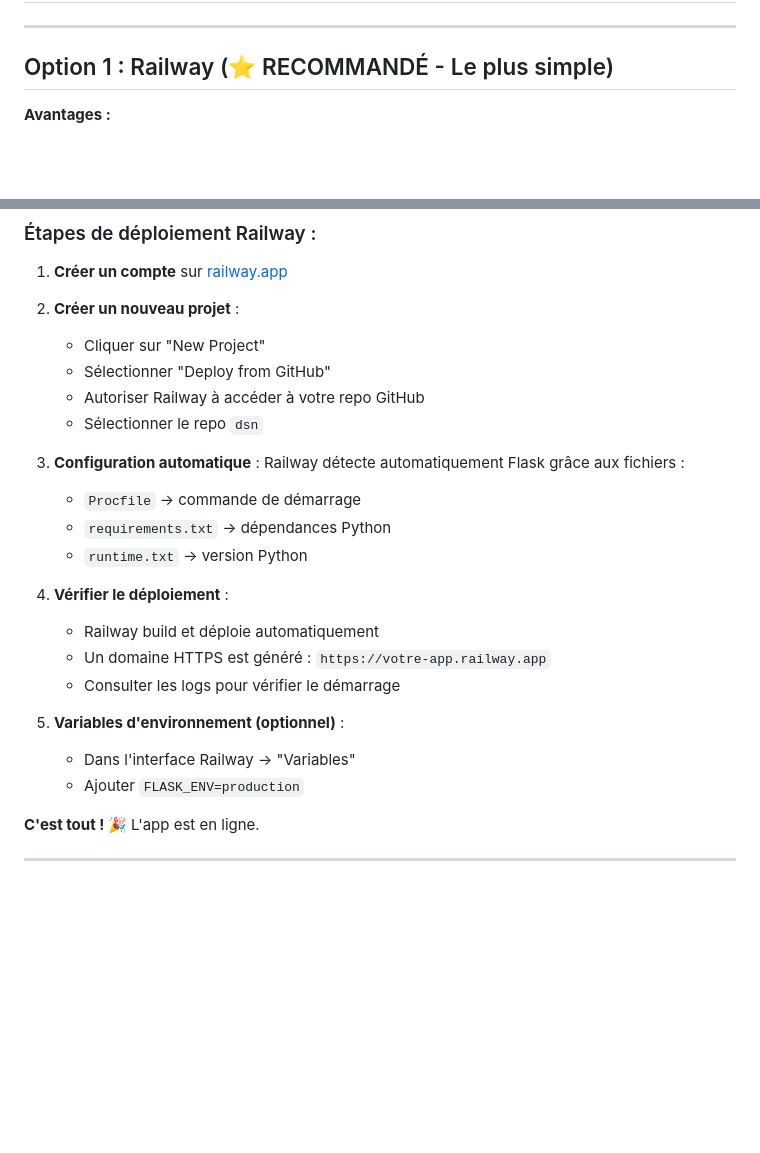
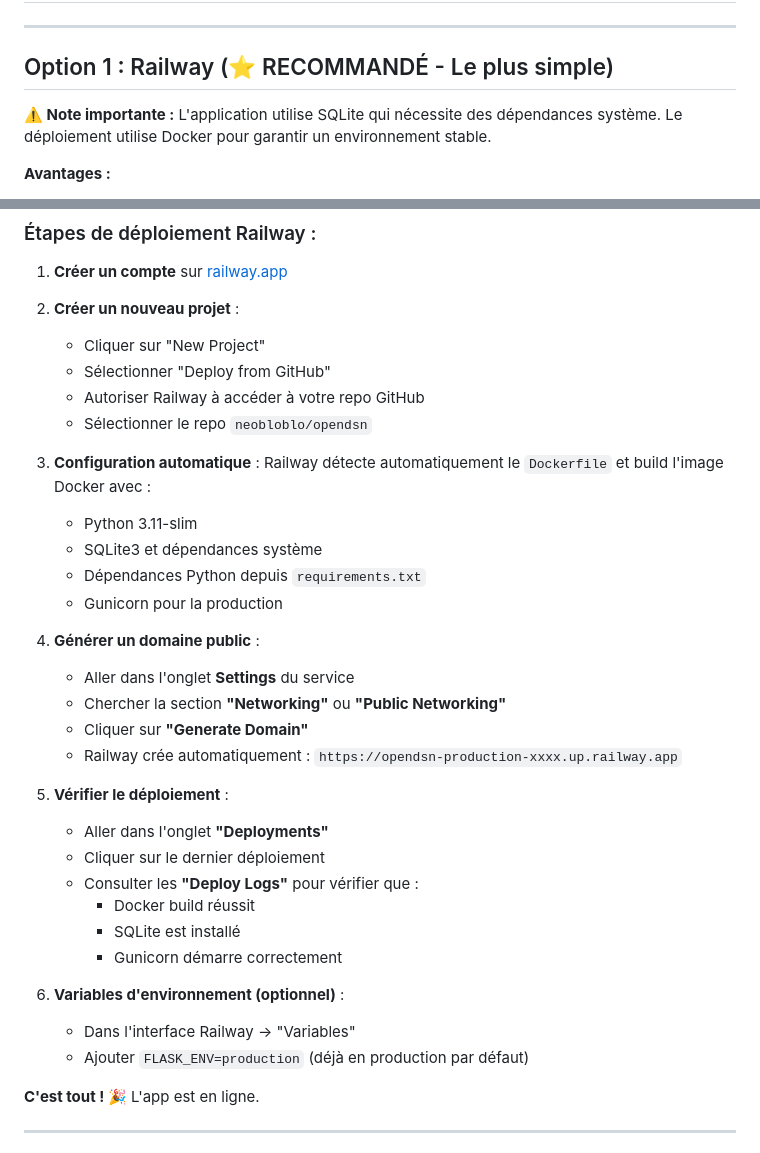
Before and after one commit to neobloblo/opendsn, a Markdown page: DEPLOIEMENT.md, 2 parts joined by grey strips. GitHub-like rendering; blank space fills up the shorter version.

Commit message:
Update deployment documentation with Docker and Railway details
🚀 Generated with Claude Code (https://claude.com/claude-code)

Co-Authored-By: Claude <noreply@anthropic.com>

```diff
--- a/DEPLOIEMENT.md
+++ b/DEPLOIEMENT.md
@@ -13,6 +13,8 @@
 ---
 
 ## Option 1 : Railway (⭐ RECOMMANDÉ - Le plus simple)
+
+**⚠️ Note importante :** L'application utilise SQLite qui nécessite des dépendances système. Le déploiement utilise Docker pour garantir un environnement stable.
 
 **Avantages :**
 - ✅ Déploiement en 5 minutes
@@ -33,22 +35,32 @@
    - Cliquer sur "New Project"
    - Sélectionner "Deploy from GitHub"
    - Autoriser Railway à accéder à votre repo GitHub
-   - Sélectionner le repo `dsn`
+   - Sélectionner le repo `neobloblo/opendsn`
 
 3. **Configuration automatique** :
-   Railway détecte automatiquement Flask grâce aux fichiers :
-   - `Procfile` → commande de démarrage
-   - `requirements.txt` → dépendances Python
-   - `runtime.txt` → version Python
+   Railway détecte automatiquement le `Dockerfile` et build l'image Docker avec :
+   - Python 3.11-slim
+   - SQLite3 et dépendances système
+   - Dépendances Python depuis `requirements.txt`
+   - Gunicorn pour la production
 
-4. **Vérifier le déploiement** :
-   - Railway build et déploie automatiquement
-   - Un domaine HTTPS est généré : `https://votre-app.railway.app`
-   - Consulter les logs pour vérifier le démarrage
+4. **Générer un domaine public** :
+   - Aller dans l'onglet **Settings** du service
+   - Chercher la section **"Networking"** ou **"Public Networking"**
+   - Cliquer sur **"Generate Domain"**
+   - Railway crée automatiquement : `https://opendsn-production-xxxx.up.railway.app`
 
-5. **Variables d'environnement (optionnel)** :
+5. **Vérifier le déploiement** :
+   - Aller dans l'onglet **"Deployments"**
+   - Cliquer sur le dernier déploiement
+   - Consulter les **"Deploy Logs"** pour vérifier que :
+     - Docker build réussit
+     - SQLite est installé
+     - Gunicorn démarre correctement
+
+6. **Variables d'environnement (optionnel)** :
    - Dans l'interface Railway → "Variables"
-   - Ajouter `FLASK_ENV=production`
+   - Ajouter `FLASK_ENV=production` (déjà en production par défaut)
 
 **C'est tout ! 🎉** L'app est en ligne.
 
```
